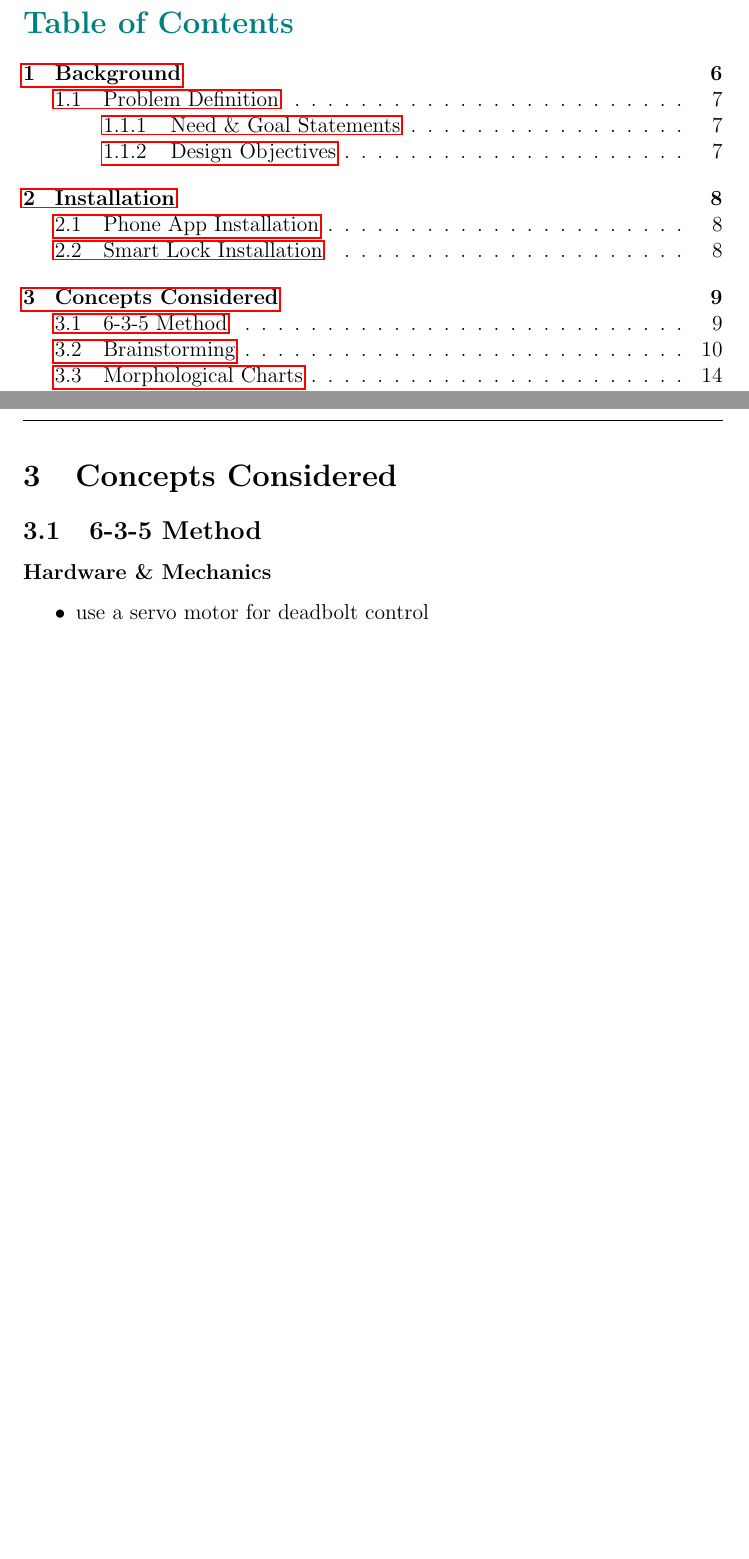
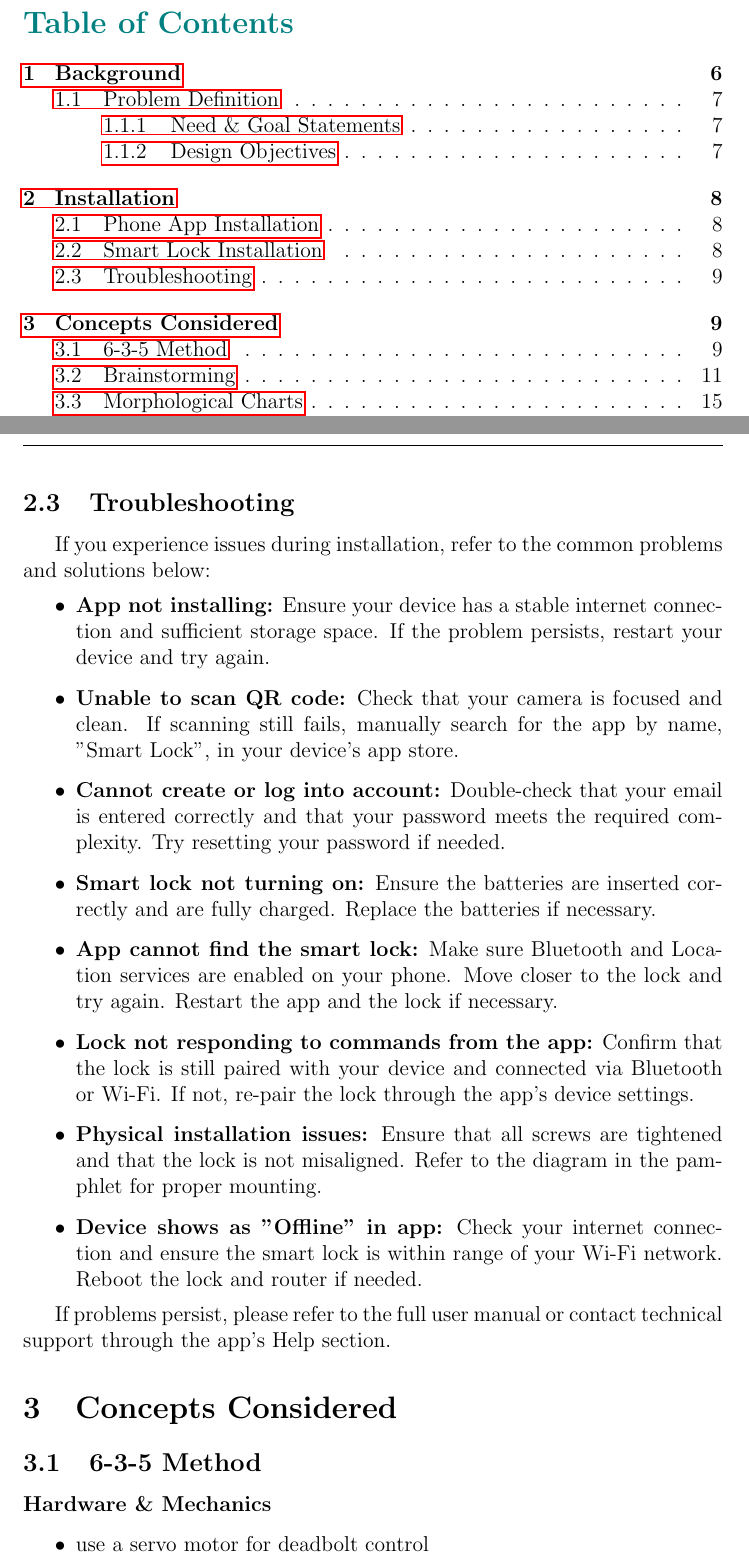
Before and after one commit to neenanhi/CSE123_Project, a LaTeX document (docs/DesignDoc/DesignDoc.tex, which reads docs/DesignDoc/Installation.tex): two parts of pages 5 and 10 of 54 before the commit and two parts of pages 5 and 10 of 55 after it, joined at a grey line, cut so that both start at the same text, the shorter picture padded with empty space. Compiled offline with pdfLaTeX.

Commit message:
updated installation with troubleshooting part

```diff
--- a/docs/DesignDoc/Installation.tex
+++ b/docs/DesignDoc/Installation.tex
@@ -28,3 +28,35 @@ Follow these steps to install the smart lock on your door:
 \end{enumerate}
 
 Your smart lock is now installed and ready for use. Refer to the Troubleshooting section if you encounter any issues during setup.
+
+\subsection{Troubleshooting}
+
+If you experience issues during installation, refer to the common problems and solutions below:
+
+\begin{itemize}
+    \item \textbf{App not installing:}
+    Ensure your device has a stable internet connection and sufficient storage space. If the problem persists, restart your device and try again.
+
+    \item \textbf{Unable to scan QR code:}
+    Check that your camera is focused and clean. If scanning still fails, manually search for the app by name, "Smart Lock", in your device’s app store.
+
+    \item \textbf{Cannot create or log into account:}
+    Double-check that your email is entered correctly and that your password meets the required complexity. Try resetting your password if needed.
+
+    \item \textbf{Smart lock not turning on:}
+    Ensure the batteries are inserted correctly and are fully charged. Replace the batteries if necessary.
+
+    \item \textbf{App cannot find the smart lock:}
+    Make sure Bluetooth and Location services are enabled on your phone. Move closer to the lock and try again. Restart the app and the lock if necessary.
+
+    \item \textbf{Lock not responding to commands from the app:}
+    Confirm that the lock is still paired with your device and connected via Bluetooth or Wi-Fi. If not, re-pair the lock through the app’s device settings.
+
+    \item \textbf{Physical installation issues:}
+    Ensure that all screws are tightened and that the lock is not misaligned. Refer to the diagram in the pamphlet for proper mounting.
+
+    \item \textbf{Device shows as "Offline" in app:}
+    Check your internet connection and ensure the smart lock is within range of your Wi-Fi network. Reboot the lock and router if needed.
+\end{itemize}
+
+If problems persist, please refer to the full user manual or contact technical support through the app’s Help section.
```
